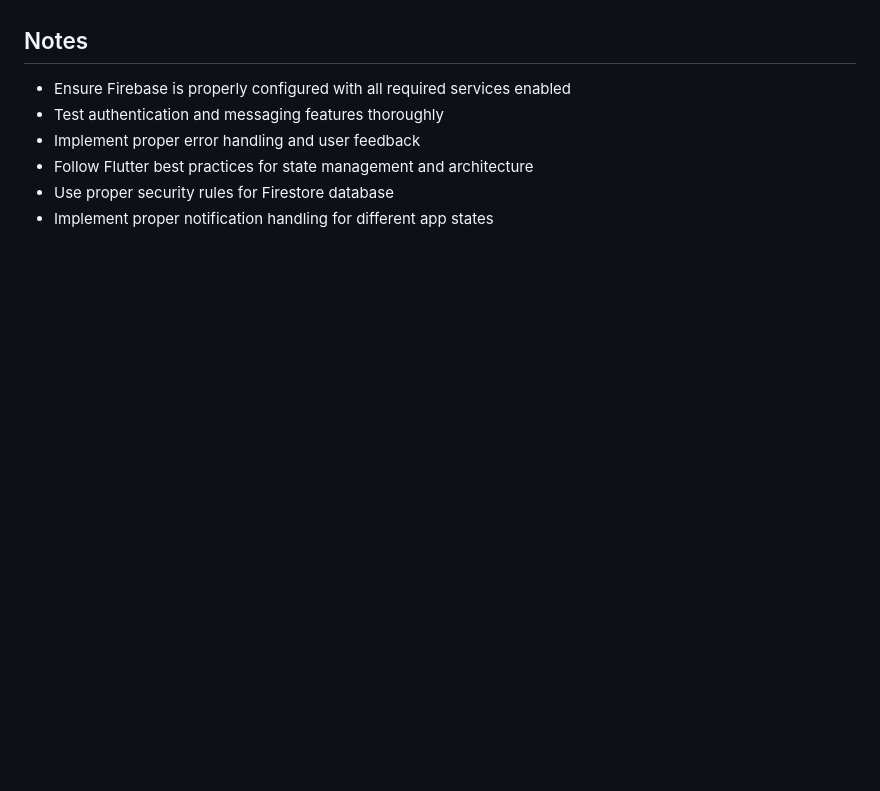
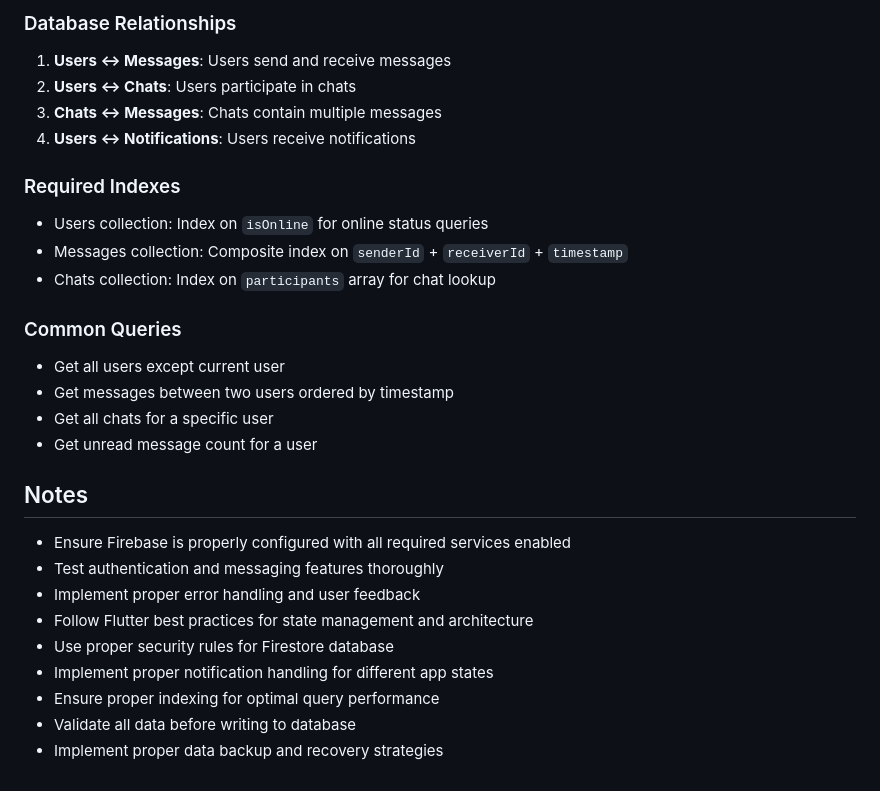
Before and after one commit to augustino-massawe/flutter-chating-app-using-firebase, a Markdown page: Hagai-Guide.md, the part around one of its changes. Drawn GitHub-style; blank space fills up the shorter version.

Commit message:
feature and database guide  from hagai-branch

```diff
--- a/Hagai-Guide.md
+++ b/Hagai-Guide.md
@@ -159,3 +216,23 @@ dependencies:
+### Database Relationships
+
+1. **Users ↔ Messages**: Users send and receive messages
+2. **Users ↔ Chats**: Users participate in chats
+3. **Chats ↔ Messages**: Chats contain multiple messages
+4. **Users ↔ Notifications**: Users receive notifications
+
+### Required Indexes
+
+- Users collection: Index on `isOnline` for online status queries
+- Messages collection: Composite index on `senderId` + `receiverId` + `timestamp`
+- Chats collection: Index on `participants` array for chat lookup
+
+### Common Queries
+
+- Get all users except current user
+- Get messages between two users ordered by timestamp
+- Get all chats for a specific user
+- Get unread message count for a user
+
 ## Notes
 - Ensure Firebase is properly configured with all required services enabled
 - Test authentication and messaging features thoroughly
@@ -163,3 +240,6 @@ dependencies:
 - Follow Flutter best practices for state management and architecture
 - Use proper security rules for Firestore database
 - Implement proper notification handling for different app states
+- Ensure proper indexing for optimal query performance
+- Validate all data before writing to database
+- Implement proper data backup and recovery strategies
```
Also changed, not shown: other parts of Hagai-Guide.md (+57 -0 lines), databasefirebase.md (added, +129 -0 lines), hagai-test-branch.md (deleted, +0 -7 lines).
